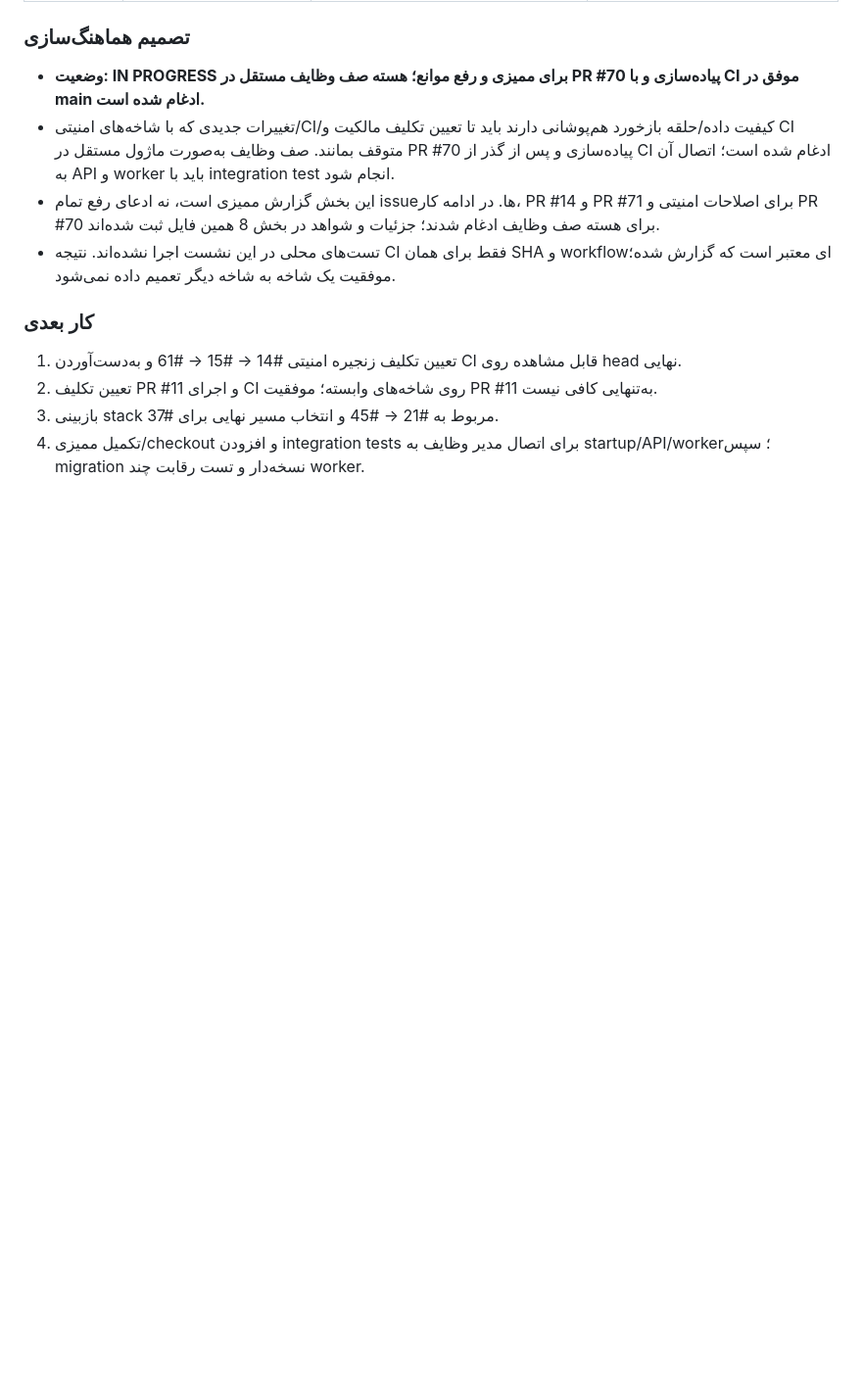
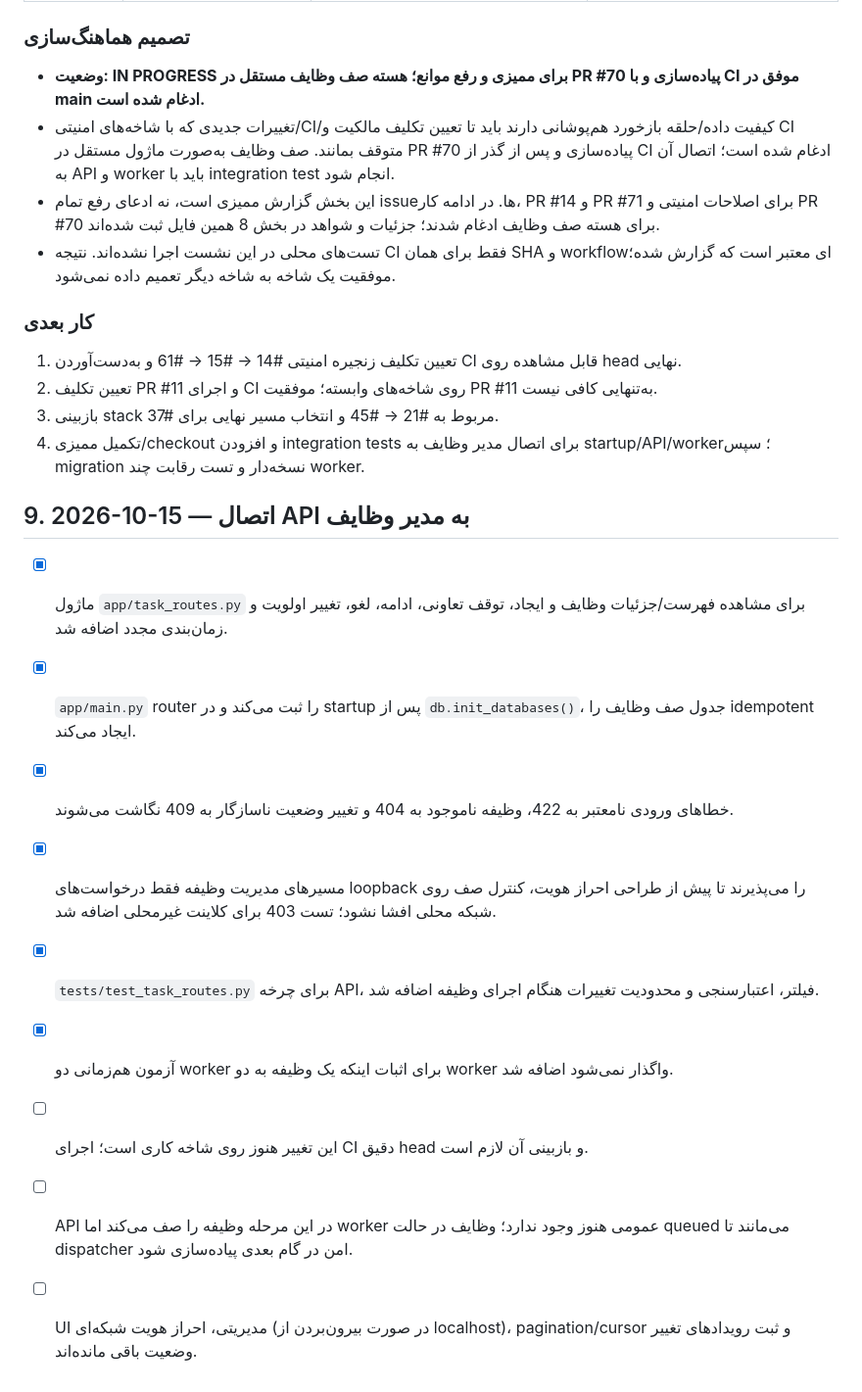
Before and after one commit to cognitive-kernel/Personal-AI-assistant, a Markdown page: docs/IMPLEMENTATION_LOG.md, the part around the change. Shown at 98% size. GitHub-like rendering; blank space fills up the shorter version.

Commit message:
docs: record task API integration and local-only guard

```diff
--- a/docs/IMPLEMENTATION_LOG.md
+++ b/docs/IMPLEMENTATION_LOG.md
@@ -259,3 +259,15 @@
 2. تعیین تکلیف PR #11 و اجرای CI روی شاخه‌های وابسته؛ موفقیت PR #11 به‌تنهایی کافی نیست.
 3. بازبینی stack مربوط به #21 → #45 و انتخاب مسیر نهایی برای #37.
 4. تکمیل ممیزی/checkout و افزودن integration tests برای اتصال مدیر وظایف به startup/API/worker؛ سپس migration نسخه‌دار و تست رقابت چند worker.
+
+## 9. 2026-10-15 — اتصال API به مدیر وظایف
+
+- [x] ماژول `app/task_routes.py` برای مشاهده فهرست/جزئیات وظایف و ایجاد، توقف تعاونی، ادامه، لغو، تغییر اولویت و زمان‌بندی مجدد اضافه شد.
+- [x] `app/main.py` router را ثبت می‌کند و در startup پس از `db.init_databases()`، جدول صف وظایف را idempotent ایجاد می‌کند.
+- [x] خطاهای ورودی نامعتبر به 422، وظیفه ناموجود به 404 و تغییر وضعیت ناسازگار به 409 نگاشت می‌شوند.
+- [x] مسیرهای مدیریت وظیفه فقط درخواست‌های loopback را می‌پذیرند تا پیش از طراحی احراز هویت، کنترل صف روی شبکه محلی افشا نشود؛ تست 403 برای کلاینت غیرمحلی اضافه شد.
+- [x] `tests/test_task_routes.py` برای چرخه API، فیلتر، اعتبارسنجی و محدودیت تغییرات هنگام اجرای وظیفه اضافه شد.
+- [x] آزمون هم‌زمانی دو worker برای اثبات اینکه یک وظیفه به دو worker واگذار نمی‌شود اضافه شد.
+- [ ] این تغییر هنوز روی شاخه کاری است؛ اجرای CI دقیق head و بازبینی آن لازم است.
+- [ ] API در این مرحله وظیفه را صف می‌کند اما worker عمومی هنوز وجود ندارد؛ وظایف در حالت queued می‌مانند تا dispatcher امن در گام بعدی پیاده‌سازی شود.
+- [ ] UI مدیریتی، احراز هویت شبکه‌ای (در صورت بیرون‌بردن از localhost)، pagination/cursor و ثبت رویدادهای تغییر وضعیت باقی مانده‌اند.
```
